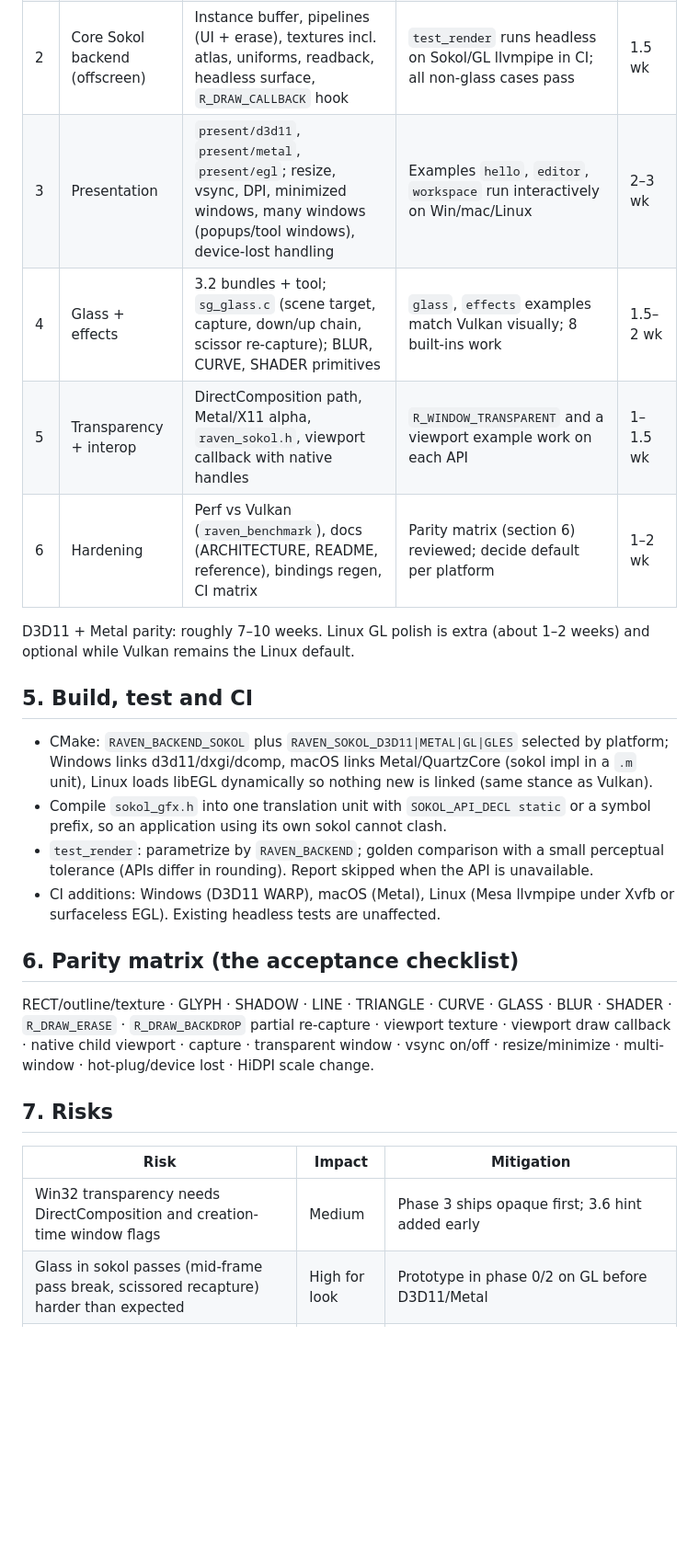
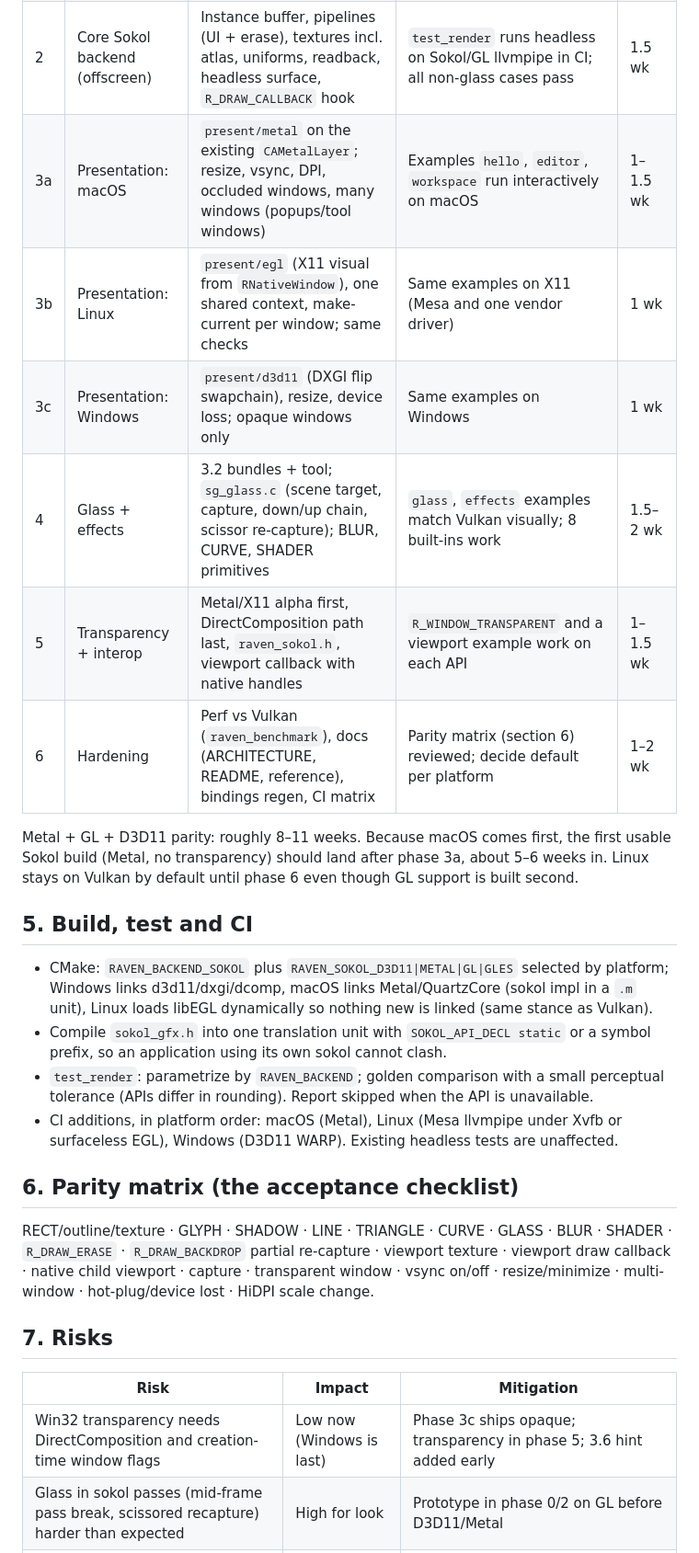
Before and after one commit to RainerXE/Raven, a Markdown page: docs/SOKOL_BACKEND_PLAN.md, the part around one of its changes. Shown at 92% size. Drawn GitHub-style; blank space fills up the shorter version.

```diff
--- a/docs/SOKOL_BACKEND_PLAN.md
+++ b/docs/SOKOL_BACKEND_PLAN.md
@@ -130,13 +131,16 @@ Estimates are for one developer who knows the code; treat as ±40%.
 | 0 | Spike (Linux GL, headless) | Vendor sokol_gfx; port `ui.vert/frag` via sokol-shdc; EGL surfaceless context; render a rect+text frame offscreen; read back | PNG matches Vulkan output of the same draw list within tolerance. Also confirm: UBYTE4 instance layout, `gl_VertexIndex` handling, varying count | 3–4 days |
 | 1 | Interface + build plumbing | 3.1, 3.3, CMake option `RAVEN_BACKEND_SOKOL` (default OFF), THIRD_PARTY update | Vulkan build unchanged and green; Sokol builds | ~1 wk |
 | 2 | Core Sokol backend (offscreen) | Instance buffer, pipelines (UI + erase), textures incl. atlas, uniforms, readback, headless surface, `R_DRAW_CALLBACK` hook | `test_render` runs headless on Sokol/GL llvmpipe in CI; all non-glass cases pass | 1.5 wk |
-| 3 | Presentation | `present/d3d11`, `present/metal`, `present/egl`; resize, vsync, DPI, minimized windows, many windows (popups/tool windows), device-lost handling | Examples `hello`, `editor`, `workspace` run interactively on Win/mac/Linux | 2–3 wk |
+| 3a | Presentation: macOS | `present/metal` on the existing `CAMetalLayer`; resize, vsync, DPI, occluded windows, many windows (popups/tool windows) | Examples `hello`, `editor`, `workspace` run interactively on macOS | 1–1.5 wk |
+| 3b | Presentation: Linux | `present/egl` (X11 visual from `RNativeWindow`), one shared context, make-current per window; same checks | Same examples on X11 (Mesa and one vendor driver) | 1 wk |
+| 3c | Presentation: Windows | `present/d3d11` (DXGI flip swapchain), resize, device loss; opaque windows only | Same examples on Windows | 1 wk |
 | 4 | Glass + effects | 3.2 bundles + tool; `sg_glass.c` (scene target, capture, down/up chain, scissor re-capture); BLUR, CURVE, SHADER primitives | `glass`, `effects` examples match Vulkan visually; 8 built-ins work | 1.5–2 wk |
-| 5 | Transparency + interop | DirectComposition path, Metal/X11 alpha, `raven_sokol.h`, viewport callback with native handles | `R_WINDOW_TRANSPARENT` and a viewport example work on each API | 1–1.5 wk |
+| 5 | Transparency + interop | Metal/X11 alpha first, DirectComposition path last, `raven_sokol.h`, viewport callback with native handles | `R_WINDOW_TRANSPARENT` and a viewport example work on each API | 1–1.5 wk |
 | 6 | Hardening | Perf vs Vulkan (`raven_benchmark`), docs (ARCHITECTURE, README, reference), bindings regen, CI matrix | Parity matrix (section 6) reviewed; decide default per platform | 1–2 wk |
 
-D3D11 + Metal parity: roughly 7–10 weeks. Linux GL polish is extra (about 1–2 weeks) and
-optional while Vulkan remains the Linux default.
+Metal + GL + D3D11 parity: roughly 8–11 weeks. Because macOS comes first, the first
+usable Sokol build (Metal, no transparency) should land after phase 3a, about 5–6 weeks in.
+Linux stays on Vulkan by default until phase 6 even though GL support is built second.
 
 ## 5. Build, test and CI
 
@@ -147,8 +151,8 @@ optional while Vulkan remains the Linux default.
   prefix, so an application using its own sokol cannot clash.
 - `test_render`: parametrize by `RAVEN_BACKEND`; golden comparison with a small perceptual
   tolerance (APIs differ in rounding). Report skipped when the API is unavailable.
-- CI additions: Windows (D3D11 WARP), macOS (Metal), Linux (Mesa llvmpipe under Xvfb or
-  surfaceless EGL). Existing headless tests are unaffected.
+- CI additions, in platform order: macOS (Metal), Linux (Mesa llvmpipe under Xvfb or
+  surfaceless EGL), Windows (D3D11 WARP). Existing headless tests are unaffected.
 
 ## 6. Parity matrix (the acceptance checklist)
 
@@ -161,7 +165,7 @@ resize/minimize · multi-window · hot-plug/device lost · HiDPI scale change.
 
 | Risk | Impact | Mitigation |
 |---|---|---|
-| Win32 transparency needs DirectComposition and creation-time window flags | Medium | Phase 3 ships opaque first; 3.6 hint added early |
+| Win32 transparency needs DirectComposition and creation-time window flags | Low now (Windows is last) | Phase 3c ships opaque; transparency in phase 5; 3.6 hint added early |
 | Glass in sokol passes (mid-frame pass break, scissored recapture) harder than expected | High for look | Prototype in phase 0/2 on GL before D3D11/Metal |
 | Effect format change annoys existing `.spv` users | Medium | `.spv` stays valid on Vulkan; clear error + fallback on Sokol; migration note in `docs/shaders.html` |
 | No upstream readback | Medium | Native readback per API; isolated in `sg_readback.c` |
```
Also changed, not shown: other parts of docs/SOKOL_BACKEND_PLAN.md (+14 -10 lines).
